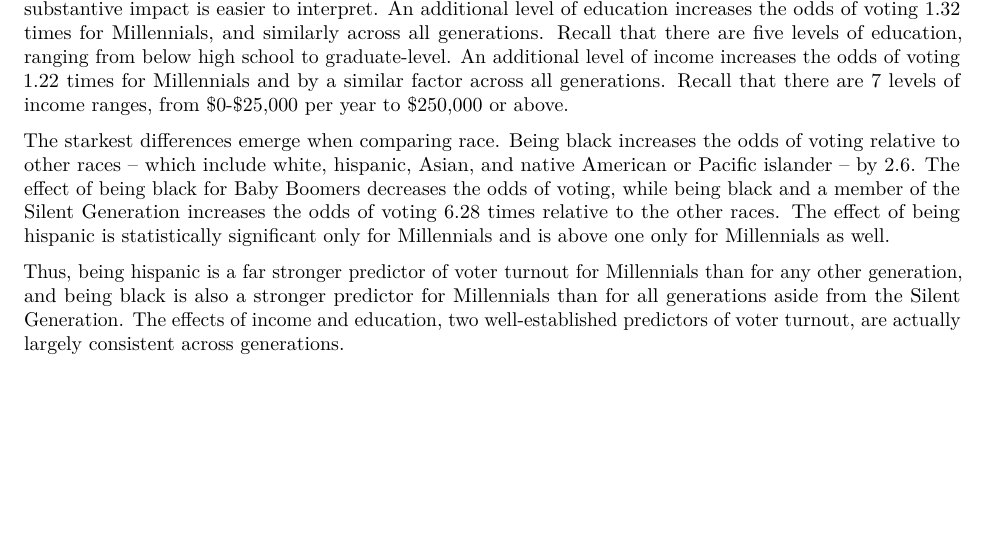
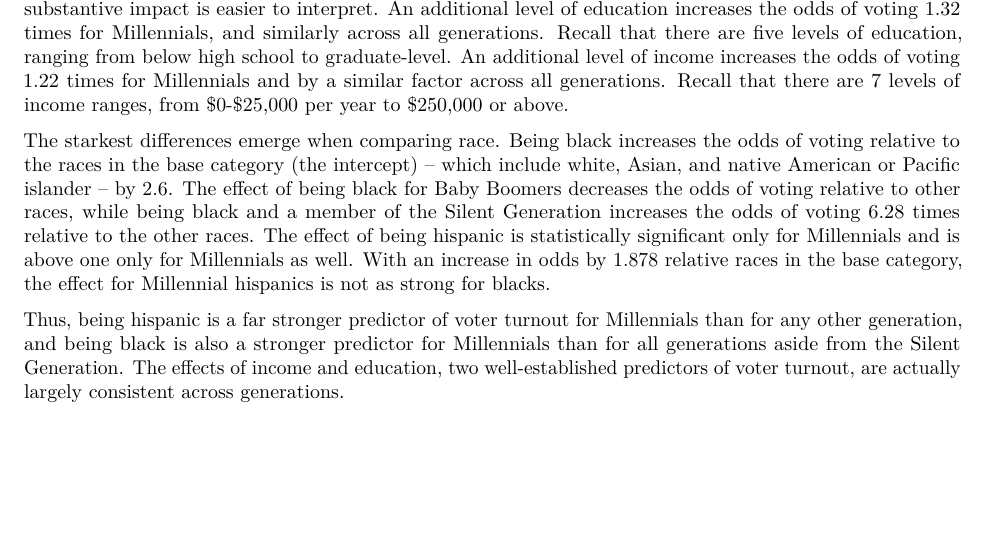
Before and after one commit to kardishcj/final_paper, an R Markdown document (final_results.Rmd): part of page 2 of 2, cut so that both start at the same text. Rendered offline with R 4.5, knitr and Pandoc, then LaTeX, with nearby package versions; some code elsewhere in the file could not run offline.

Commit message:
finalizing text of results section
...

```diff
--- a/final_results.Rmd
+++ b/final_results.Rmd
@@ -83,6 +83,6 @@ kable(conf_intervals_exp_kab, format = 'markdown', col.names = c("Coefficients",
 
 The above findings are simply reinforced when observing the exponentiated coefficients (Figure 3), but their substantive impact is easier to interpret. An additional level of education increases the odds of voting 1.32 times for Millennials, and similarly across all generations. Recall that there are five levels of education, ranging from below high school to graduate-level. An additional level of income increases the odds of voting 1.22 times for Millennials and by a similar factor across all generations. Recall that there are 7 levels of income ranges, from $0-$25,000 per year to $250,000 or above.
 
-The starkest differences emerge when comparing race. Being black increases the odds of voting relative to other races -- which include white, hispanic, Asian, and native American or Pacific islander -- by 2.6. The effect of being black for Baby Boomers decreases the odds of voting, while being black and a member of the Silent Generation increases the odds of voting 6.28 times relative to the other races. The effect of being hispanic is statistically significant only for Millennials and is above one only for Millennials as well.
+The starkest differences emerge when comparing race. Being black increases the odds of voting relative to the races in the base category (the intercept) -- which include white, Asian, and native American or Pacific islander -- by 2.6. The effect of being black for Baby Boomers decreases the odds of voting relative to other races, while being black and a member of the Silent Generation increases the odds of voting 6.28 times relative to the other races. The effect of being hispanic is statistically significant only for Millennials and is above one only for Millennials as well. With an increase in odds by 1.878 relative races in the base category, the effect for Millennial hispanics is not as strong for blacks.
 
 Thus, being hispanic is a far stronger predictor of voter turnout for Millennials than for any other generation, and being black is also a stronger predictor for Millennials than for all generations aside from the Silent Generation. The effects of income and education, two well-established predictors of voter turnout, are actually largely consistent across generations.
```
